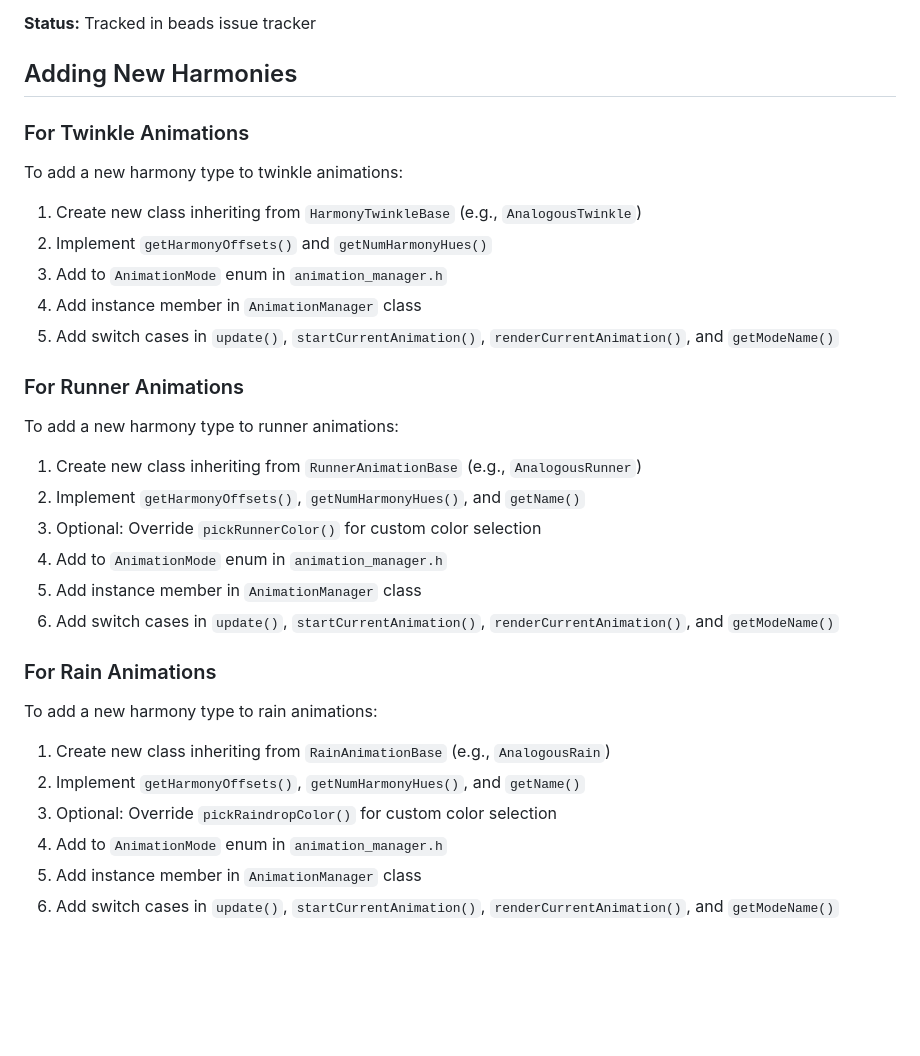
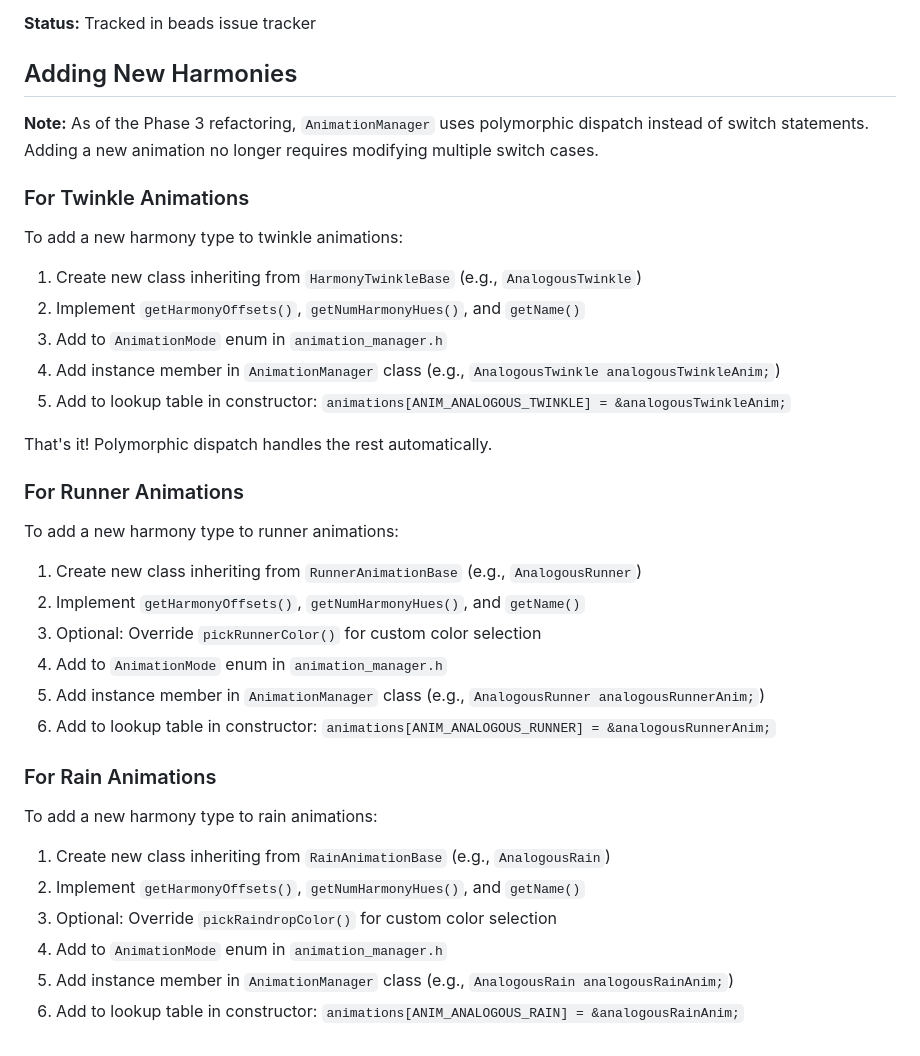
Before and after one commit to outofjungle/homekit-matchstick-sputter, a Markdown page: docs/COLOR_HARMONIES.md, the part around the change. Drawn GitHub-style; blank space fills up the shorter version.

Commit message:
Phase 0: Update docs to reflect polymorphic dispatch
Updated COLOR_HARMONIES.md 'Adding New Harmonies' section:
- Removed outdated switch case instructions (from pre-Phase 3)
- Added note about Phase 3 polymorphic dispatch refactoring
- Simplified steps: now only need to add to lookup table
- No need to modify update(), startCurrentAnimation(),
  renderCurrentAnimation(), or getModeName() switches

fire.h was already deleted in previous cleanup.

```diff
--- a/docs/COLOR_HARMONIES.md
+++ b/docs/COLOR_HARMONIES.md
@@ -131,15 +131,19 @@ Unlike harmony animations, `MonochromaticTwinkle` uses only the channel's HomeKi
 
 ## Adding New Harmonies
 
+**Note:** As of the Phase 3 refactoring, `AnimationManager` uses polymorphic dispatch instead of switch statements. Adding a new animation no longer requires modifying multiple switch cases.
+
 ### For Twinkle Animations
 
 To add a new harmony type to twinkle animations:
 
 1. Create new class inheriting from `HarmonyTwinkleBase` (e.g., `AnalogousTwinkle`)
-2. Implement `getHarmonyOffsets()` and `getNumHarmonyHues()`
+2. Implement `getHarmonyOffsets()`, `getNumHarmonyHues()`, and `getName()`
 3. Add to `AnimationMode` enum in `animation_manager.h`
-4. Add instance member in `AnimationManager` class
-5. Add switch cases in `update()`, `startCurrentAnimation()`, `renderCurrentAnimation()`, and `getModeName()`
+4. Add instance member in `AnimationManager` class (e.g., `AnalogousTwinkle analogousTwinkleAnim;`)
+5. Add to lookup table in constructor: `animations[ANIM_ANALOGOUS_TWINKLE] = &analogousTwinkleAnim;`
+
+That's it! Polymorphic dispatch handles the rest automatically.
 
 ### For Runner Animations
 
@@ -149,8 +153,8 @@ To add a new harmony type to runner animations:
 2. Implement `getHarmonyOffsets()`, `getNumHarmonyHues()`, and `getName()`
 3. Optional: Override `pickRunnerColor()` for custom color selection
 4. Add to `AnimationMode` enum in `animation_manager.h`
-5. Add instance member in `AnimationManager` class
-6. Add switch cases in `update()`, `startCurrentAnimation()`, `renderCurrentAnimation()`, and `getModeName()`
+5. Add instance member in `AnimationManager` class (e.g., `AnalogousRunner analogousRunnerAnim;`)
+6. Add to lookup table in constructor: `animations[ANIM_ANALOGOUS_RUNNER] = &analogousRunnerAnim;`
 
 ### For Rain Animations
 
@@ -160,5 +164,5 @@ To add a new harmony type to rain animations:
 2. Implement `getHarmonyOffsets()`, `getNumHarmonyHues()`, and `getName()`
 3. Optional: Override `pickRaindropColor()` for custom color selection
 4. Add to `AnimationMode` enum in `animation_manager.h`
-5. Add instance member in `AnimationManager` class
-6. Add switch cases in `update()`, `startCurrentAnimation()`, `renderCurrentAnimation()`, and `getModeName()`
+5. Add instance member in `AnimationManager` class (e.g., `AnalogousRain analogousRainAnim;`)
+6. Add to lookup table in constructor: `animations[ANIM_ANALOGOUS_RAIN] = &analogousRainAnim;`
```
